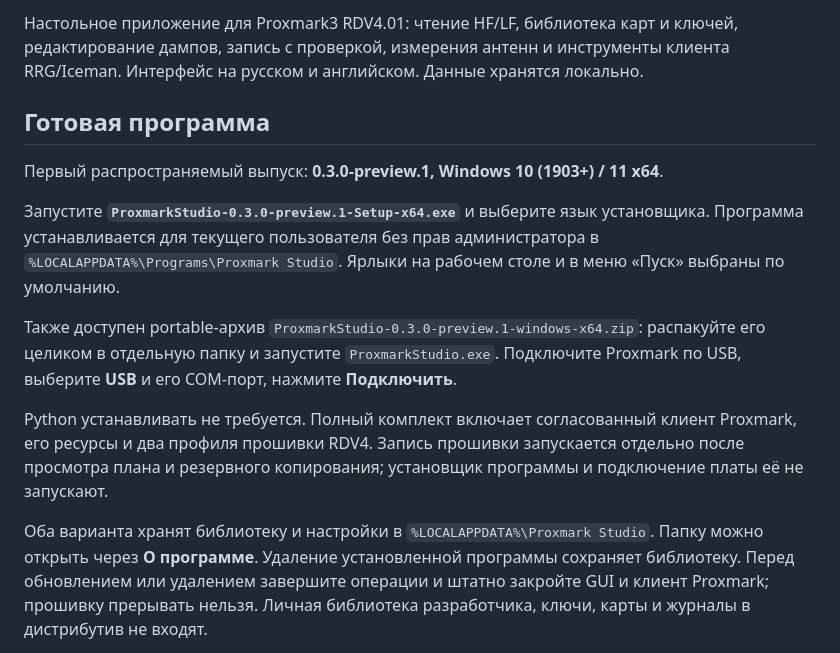
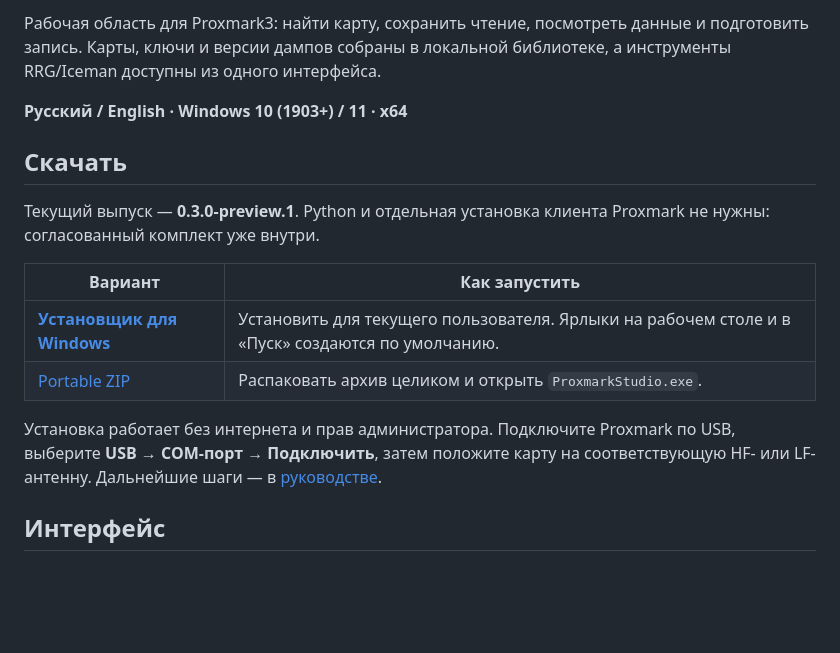
Before and after one commit to Semy0nBu/proxmark-studio, a Markdown page: README.md, the part around one of its changes. Drawn GitHub-style; blank space fills up the shorter version.

```diff
--- a/README.md
+++ b/README.md
@@ -4,29 +6,24 @@
 
-Настольное приложение для Proxmark3 RDV4.01: чтение HF/LF, библиотека карт и
-ключей, редактирование дампов, запись с проверкой, измерения антенн и инструменты
-клиента RRG/Iceman. Интерфейс на русском и английском. Данные хранятся локально.
+Рабочая область для Proxmark3: найти карту, сохранить чтение, посмотреть данные
+и подготовить запись. Карты, ключи и версии дампов собраны в локальной
+библиотеке, а инструменты RRG/Iceman доступны из одного интерфейса.
 
-## Готовая программа
+**Русский / English · Windows 10 (1903+) / 11 · x64**
 
-Первый распространяемый выпуск: **0.3.0-preview.1, Windows 10 (1903+) / 11 x64**.
+## Скачать
 
-Запустите **`ProxmarkStudio-0.3.0-preview.1-Setup-x64.exe`** и выберите язык
-установщика. Программа устанавливается для текущего пользователя без прав
-администратора в `%LOCALAPPDATA%\Programs\Proxmark Studio`. Ярлыки на рабочем
-столе и в меню «Пуск» выбраны по умолчанию.
+Текущий выпуск — **0.3.0-preview.1**. Python и отдельная установка клиента
+Proxmark не нужны: согласованный комплект уже внутри.
 
-Также доступен portable-архив `ProxmarkStudio-0.3.0-preview.1-windows-x64.zip`:
-распакуйте его целиком в отдельную папку и запустите `ProxmarkStudio.exe`.
-Подключите Proxmark по USB, выберите **USB** и его COM-порт, нажмите **Подключить**.
+| Вариант | Как запустить |
+|---|---|
+| **[Установщик для Windows](https://github.com/Semy0nBu/proxmark-studio/releases/download/v0.3.0-preview.1/ProxmarkStudio-0.3.0-preview.1-Setup-x64.exe)** | Установить для текущего пользователя. Ярлыки на рабочем столе и в «Пуск» создаются по умолчанию. |
+| [Portable ZIP](https://github.com/Semy0nBu/proxmark-studio/releases/download/v0.3.0-preview.1/ProxmarkStudio-0.3.0-preview.1-windows-x64.zip) | Распаковать архив целиком и открыть `ProxmarkStudio.exe`. |
 
-Python устанавливать не требуется. Полный комплект включает согласованный
-клиент Proxmark, его ресурсы и два профиля прошивки RDV4. Запись прошивки
-запускается отдельно после просмотра плана и резервного копирования;
-установщик программы и подключение платы её не запускают.
+Установка работает без интернета и прав администратора. Подключите Proxmark
+по USB, выберите **USB → COM-порт → Подключить**, затем положите карту на
+соответствующую HF- или LF-антенну. Дальнейшие шаги — в
+[руководстве](docs/USER_GUIDE_RU.md).
 
-Оба варианта хранят библиотеку и настройки в `%LOCALAPPDATA%\Proxmark Studio`.
-Папку можно открыть через **О программе**. Удаление установленной программы
-сохраняет библиотеку. Перед обновлением или удалением завершите операции и
-штатно закройте GUI и клиент Proxmark; прошивку прерывать нельзя.
-Личная библиотека разработчика, ключи, карты и журналы в дистрибутив не входят.
+## Интерфейс
 
```
Also changed, not shown: other parts of README.md (+60 -36 lines), README.en.md (+75 -57 lines), docs/assets/interface-en.png (added), 1 other file.
